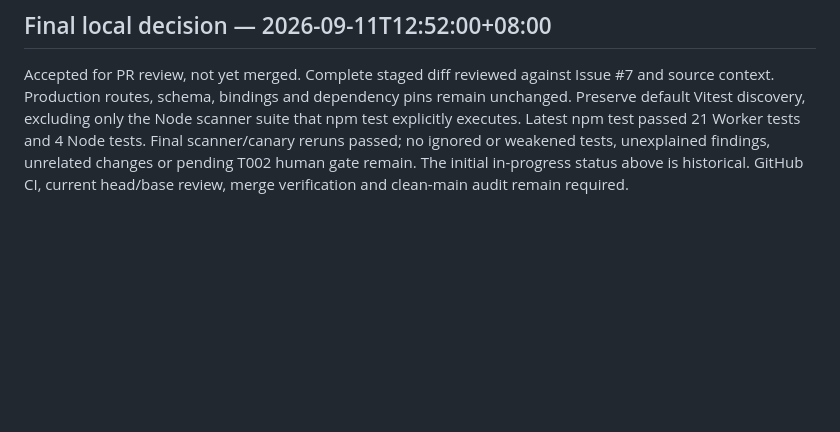
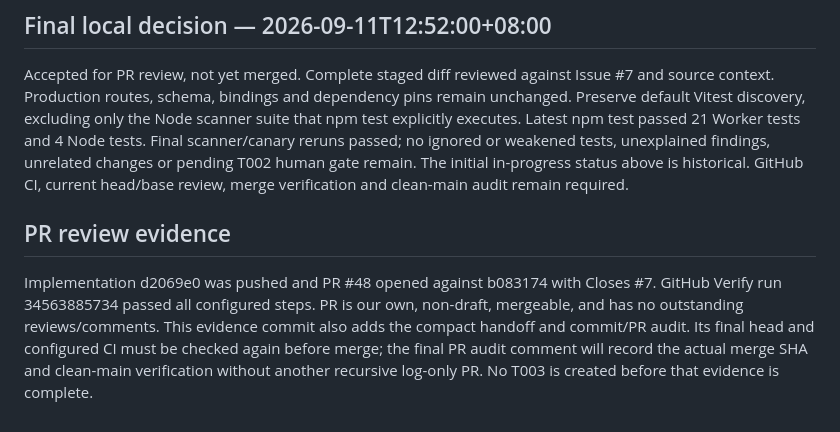
Before and after one commit to Jordyee/CariDana.FILKOM, a Markdown page: docs/ai-native/08-loop-log.md, the part around the change. Drawn GitHub-style; blank space fills up the shorter version.

```diff
--- a/docs/ai-native/08-loop-log.md
+++ b/docs/ai-native/08-loop-log.md
@@ -96,3 +96,13 @@ Node scanner suite that npm test explicitly executes. Latest npm test passed
 or weakened tests, unexplained findings, unrelated changes or pending T002 human
 gate remain. The initial in-progress status above is historical. GitHub CI,
 current head/base review, merge verification and clean-main audit remain required.
+
+## PR review evidence
+
+Implementation d2069e0 was pushed and PR #48 opened against b083174 with Closes #7.
+GitHub Verify run 34563885734 passed all configured steps. PR is our own,
+non-draft, mergeable, and has no outstanding reviews/comments. This evidence
+commit also adds the compact handoff and commit/PR audit. Its final head and
+configured CI must be checked again before merge; the final PR audit comment
+will record the actual merge SHA and clean-main verification without another
+recursive log-only PR. No T003 is created before that evidence is complete.
```
Also changed, not shown: docs/ai-native/00-session-handoff.md (+30 -0 lines), docs/ai-native/17-agent-action-log.md (+2 -0 lines).
